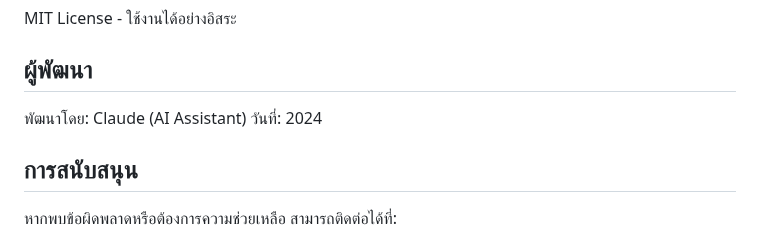
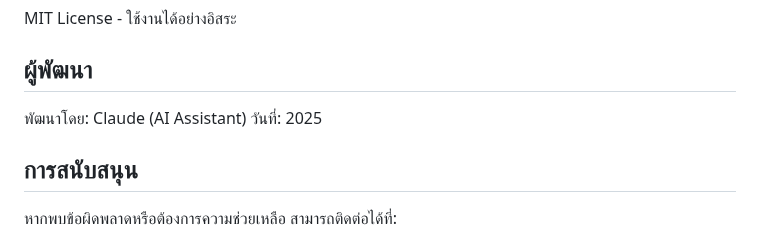
Before and after one commit to PanuwatBuapetch/StudentHrms_PHP, a Markdown page: README.md, the part around the change. GitHub-like rendering.

```diff
--- a/README.md
+++ b/README.md
@@ -158,7 +158,7 @@ MIT License - ใช้งานได้อย่างอิสระ
 ## ผู้พัฒนา
 
 พัฒนาโดย: Claude (AI Assistant)
-วันที่: 2024
+วันที่: 2025
 
 ## การสนับสนุน
 
```
